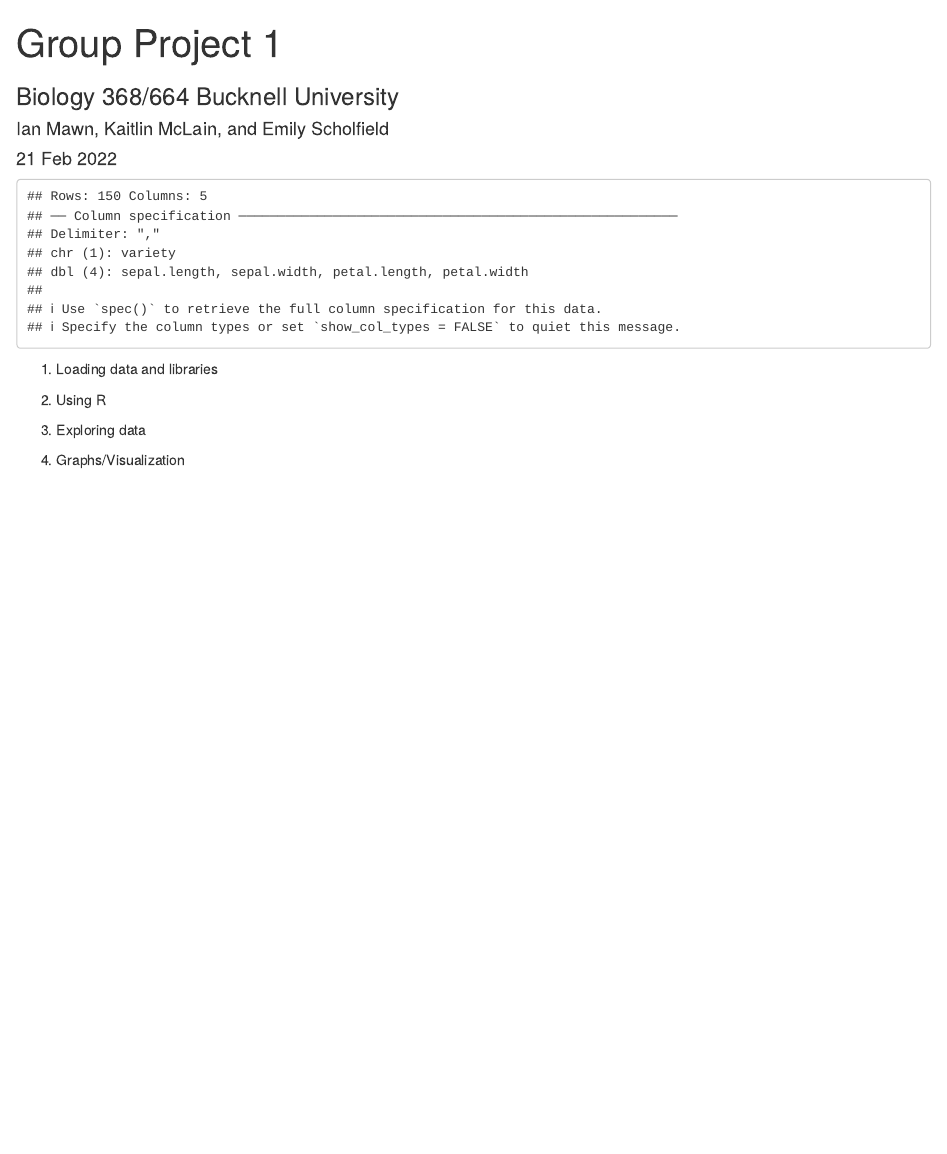
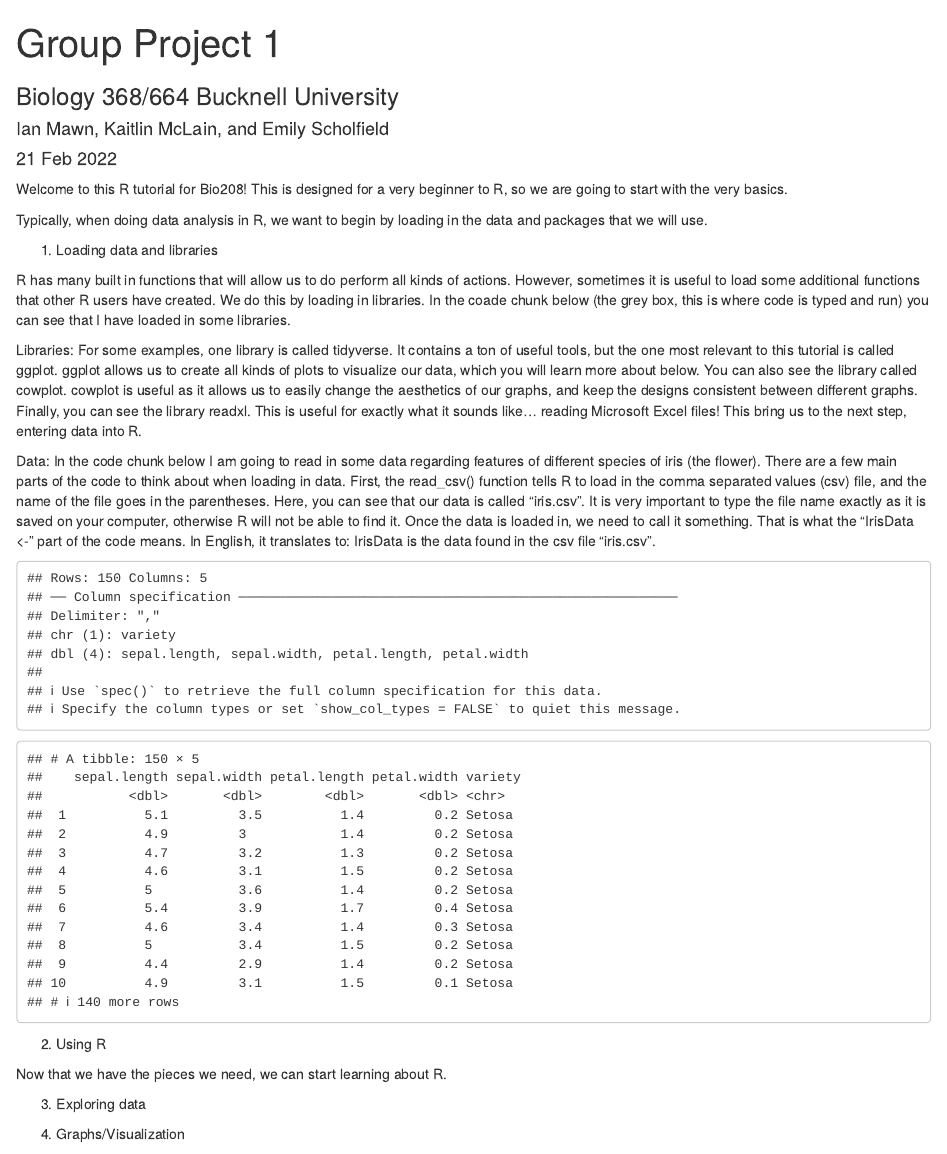
Before and after one commit to Bucknell-Biol364/Tutorial_Project_8, an R Markdown document (Project01.Rmd): the page in a window 1100 px wide, from its top. Rendered offline with R 4.5, knitr and Pandoc, with nearby package versions; some code elsewhere in the file could not run offline.

Commit message:
Please work

````diff
--- a/Project01.Rmd
+++ b/Project01.Rmd
@@ -6,22 +6,36 @@ author: Ian Mawn, Kaitlin McLain, and Emily Scholfield
 date: 21 Feb 2022
 ---
 
+Welcome to this R tutorial for Bio208! This is designed for a very beginner to R, so we are going to start with the very basics.
+
+Typically, when doing data analysis in R, we want to begin by loading in the data and packages that we will use.
+
+1. Loading data and libraries
+
+R has many built in functions that will allow us to do perform all kinds of actions. However, sometimes it is useful to load some additional functions that other R users have created. We do this by loading in libraries. In the coade chunk below (the grey box, this is where code is typed and run) you can see that I have loaded in some libraries.
+
 ```{r Load Libraries, include=FALSE}
 # Load other packages here.
+#I just put in any libraries we might need. Don't know if we actually need them, or need more.
 if (!require("tidyverse")) install.packages("tidyverse"); library(tidyverse)
+if (!require("cowplot")) install.packages("cowplot"); library(cowplot)
+if (!require("UsingR")) install.packages("UsingR"); library(UsingR)
+if (!require("readxl")) install.packages("readxl"); library(readxl)
 ```
+Libraries:
+For some examples, one library is called tidyverse. It contains a ton of useful tools, but the one most relevant to this tutorial is called ggplot. ggplot allows us to create all kinds of plots to visualize our data, which you will learn more about below. You can also see the library called cowplot. cowplot is useful as it allows us to easily change the aesthetics of our graphs, and keep the designs consistent between different graphs. Finally, you can see the library readxl. This is useful for exactly what it sounds like... reading Microsoft Excel files! This bring us to the next step, entering data into R.
+
+Data:
+In the code chunk below I am going to read in some data regarding features of different species of iris (the flower). There are a few main parts of the code to think about when loading in data. First, the read_csv() function tells R to load in the comma separated values (csv) file, and the name of the file goes in the parentheses. Here, you can see that our data is called "iris.csv". It is very important to type the file name exactly as it is saved on your computer, otherwise R will not be able to find it. Once the data is loaded in, we need to call it something. That is what the "IrisData <-" part of the code means. In English, it translates to: IrisData is the data found in the csv file "iris.csv".
 
 ```{r echo=FALSE}
 IrisData <- read_csv ("iris.csv")
+IrisData
 ```
-
-1. Loading data and libraries
-
-
-
 
 2. Using R
 
+Now that we have the pieces we need, we can start learning about R.
 
 
 
````
Also changed, not shown: Project01.nb.html (added).
